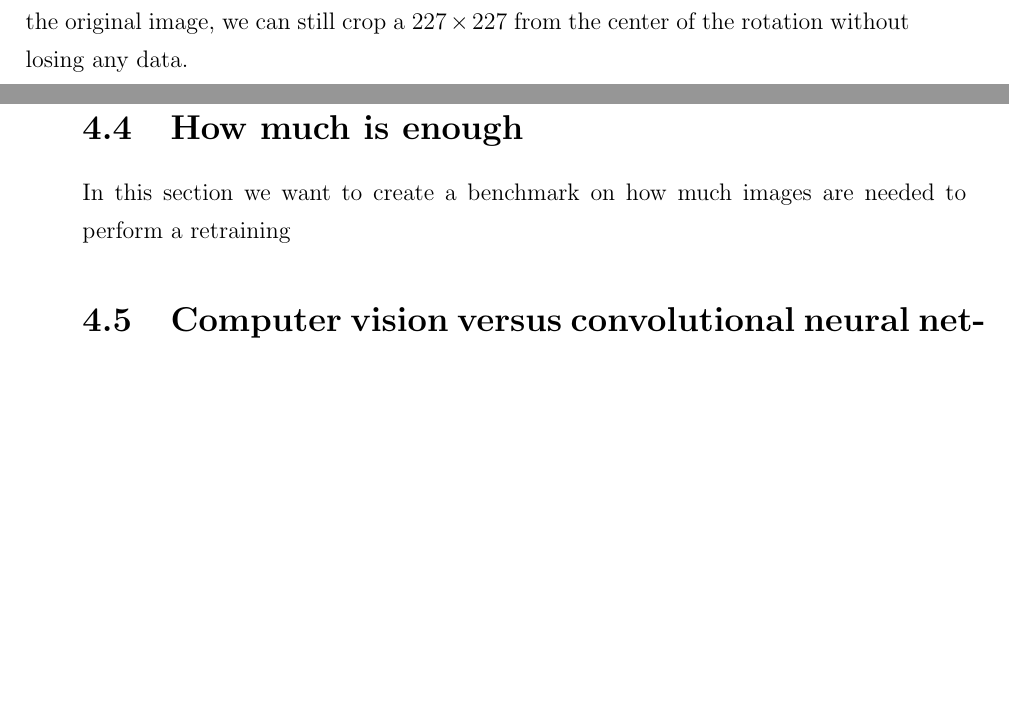
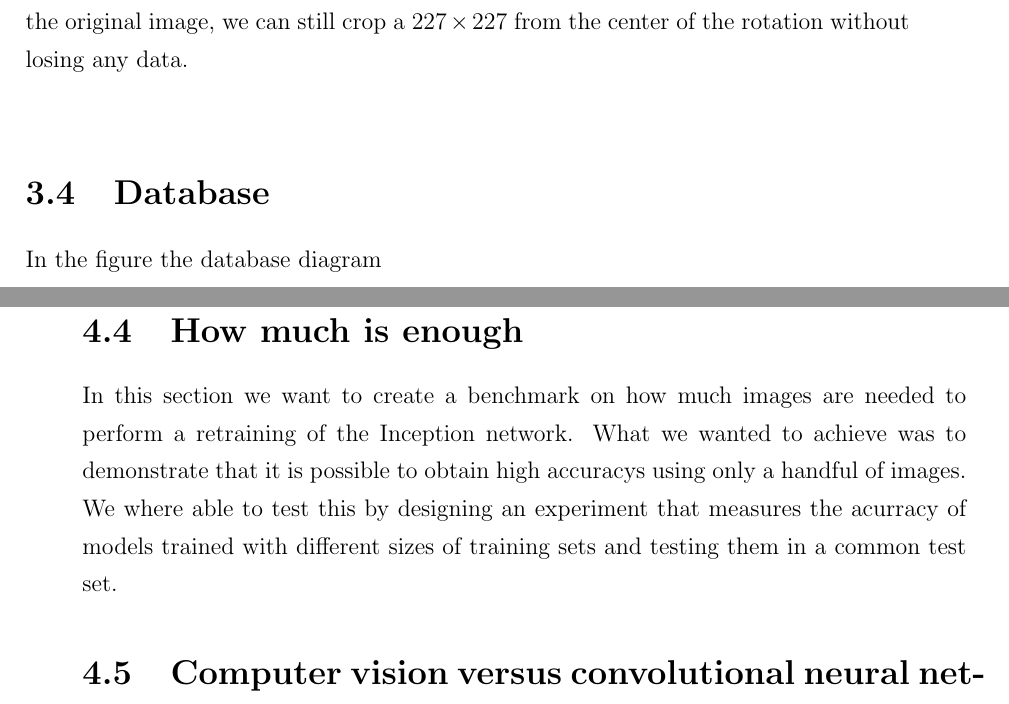
Before and after one commit to amaurs/masters-thesis, a LaTeX thesis (main.tex, which reads src/chapter-3.tex, src/chapter-4.tex): two parts of pages 24 and 29 of 36, joined at a grey line, cut so that both start at the same text, the shorter picture padded with empty space. Compiled offline with pdfLaTeX.

Commit message:
Added missing things.

```diff
--- a/src/chapter-3.tex
+++ b/src/chapter-3.tex
@@ -15,3 +15,6 @@ Given the nature of our task, it is hard to acquire the tagged images. To increm
 
 The images were rotated by 10 degrees, and reflected by the x-axis and the y-axis this gives us a $x144$ factor, this means that for each tagged image, the training corpus is incremented by $144$ images. The problem with this approach is that when a square image is rotated, some information on the corners is lost so we have to adjust the original image so that we can still crop a complete square from the desired size from it. For our experiment, the input size for the neural network is $227\times 227$ pixels, so the original images must be at least $\sqrt{2}$ times $227$ on each side. This way no matter how we rotate the original image, we can still crop a $227\times 227$ from the center of the rotation without losing any data.\\
 
+\section{Database}
+
+In the figure the database diagram
--- a/src/chapter-4.tex
+++ b/src/chapter-4.tex
@@ -25,8 +25,10 @@ The binary classifier assigns a real number in the interval $[0,1]$. To decide w
 
 \section{How much is enough}
 
-In this section we want to create a benchmark on how much images are needed to perform a retraining
+In this section we want to create a benchmark on how much images are needed to perform a retraining of the Inception network. What we wanted to achieve was to demonstrate that it is possible to obtain high accuracys using only a handful of images. We where able to test this by designing an experiment that measures the acurracy of models trained with different sizes of training sets and testing them in a common test set.
 
 \section{Computer vision versus convolutional neural networks}
 
+
+
 \section{Results}
```
Also changed, not shown: images/database.png (added), main.pdf, src/chapter-3.tex (6 more changed lines).
